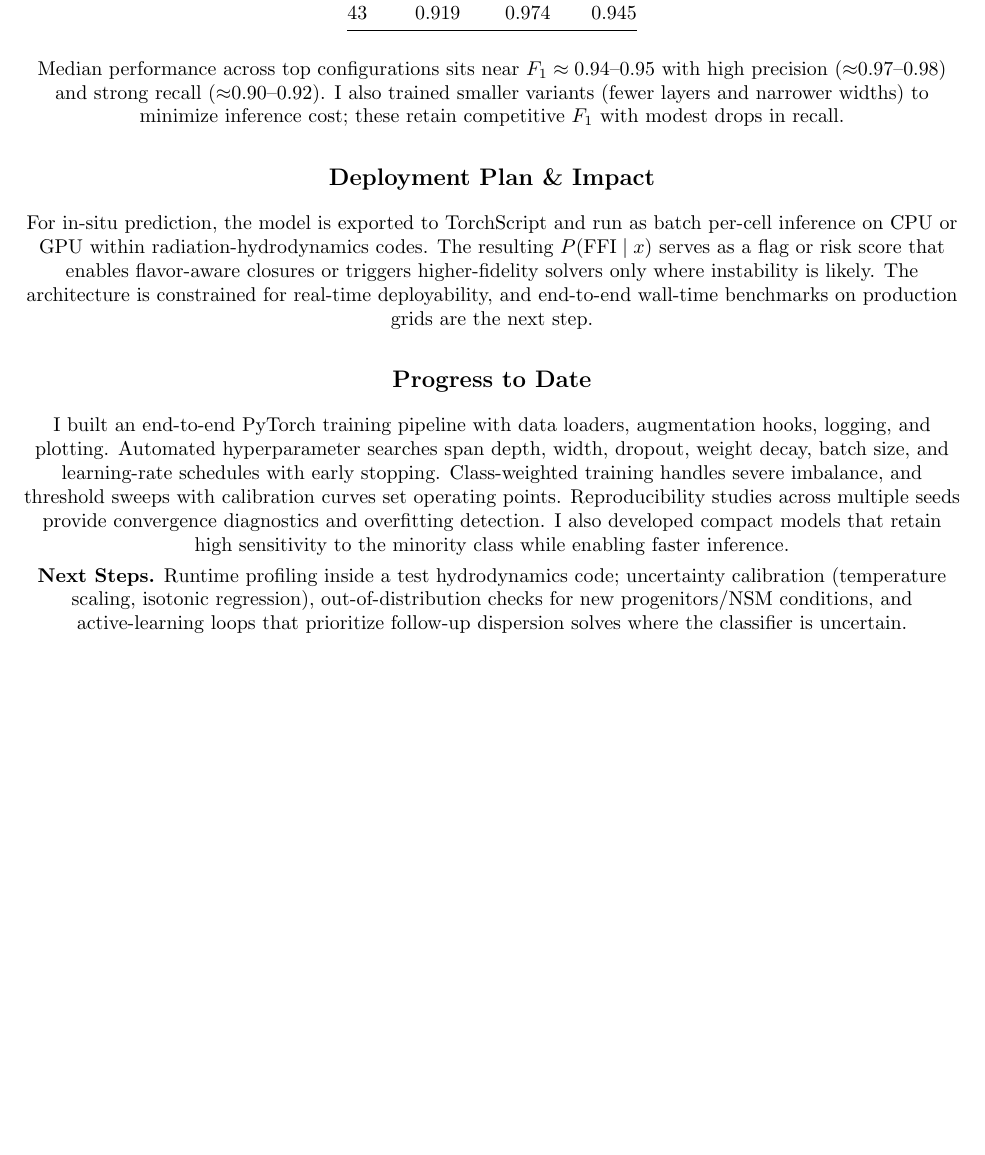
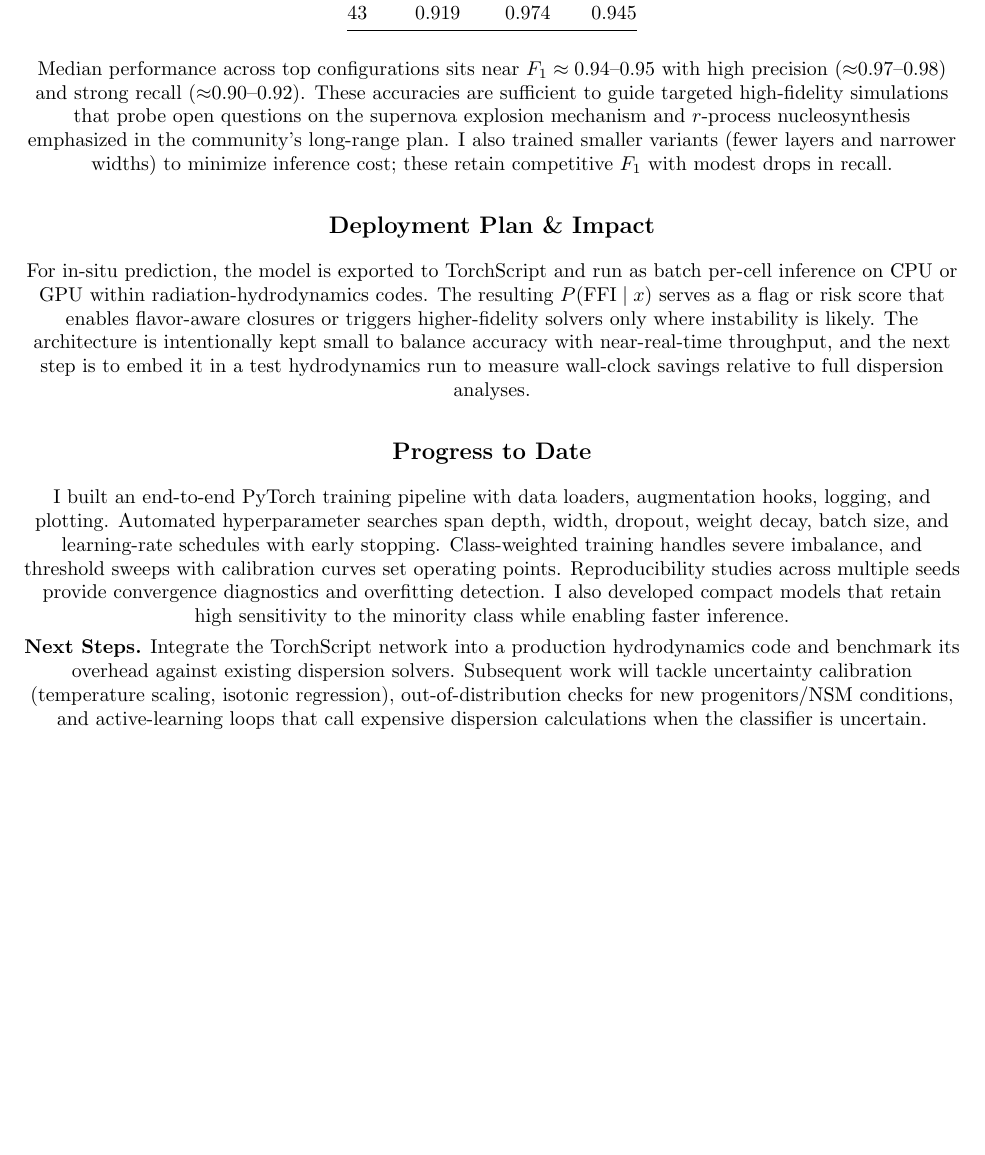
Before and after one commit to jmcguigan10/SURF_Summary, a LaTeX document (SURF_Summary.tex): part of page 2 of 2, cut so that both start at the same text. Compiled offline with pdfLaTeX.

Commit message:
Clarify deployment details and next steps

```diff
--- a/SURF_Summary.tex
+++ b/SURF_Summary.tex
@@ -63,12 +63,13 @@ Seed & Recall & Precision & $F_1$ \\\midrule
 \end{center}
 
 Median performance across top configurations sits near $F_1 \approx 0.94$--$0.95$ with high precision ($\approx$0.97--0.98) and strong recall ($\approx$0.90--0.92).
+These accuracies are sufficient to guide targeted high-fidelity simulations that probe open questions on the supernova explosion mechanism and $r$-process nucleosynthesis emphasized in the community's long-range plan.
 I also trained smaller variants (fewer layers and narrower widths) to minimize inference cost; these retain competitive $F_1$ with modest drops in recall.
 
 \subsection*{Deployment Plan \& Impact}
 For in-situ prediction, the model is exported to TorchScript and run as batch per-cell inference on CPU or GPU within radiation-hydrodynamics codes.
 The resulting $P(\mathrm{FFI}\mid x)$ serves as a flag or risk score that enables flavor-aware closures or triggers higher-fidelity solvers only where instability is likely.
-The architecture is constrained for real-time deployability, and end-to-end wall-time benchmarks on production grids are the next step.
+The architecture is intentionally kept small to balance accuracy with near-real-time throughput, and the next step is to embed it in a test hydrodynamics run to measure wall-clock savings relative to full dispersion analyses.
 
 \subsection*{Progress to Date}
 I built an end-to-end PyTorch training pipeline with data loaders, augmentation hooks, logging, and plotting.
@@ -78,7 +79,7 @@ Reproducibility studies across multiple seeds provide convergence diagnostics an
 I also developed compact models that retain high sensitivity to the minority class while enabling faster inference.
 
 \textbf{Next Steps.}
-Runtime profiling inside a test hydrodynamics code; uncertainty calibration (temperature scaling, isotonic regression), out-of-distribution checks for new progenitors/NSM conditions, and active-learning loops that prioritize follow-up dispersion solves where the classifier is uncertain.
+Integrate the TorchScript network into a production hydrodynamics code and benchmark its overhead against existing dispersion solvers. Subsequent work will tackle uncertainty calibration (temperature scaling, isotonic regression), out-of-distribution checks for new progenitors/NSM conditions, and active-learning loops that call expensive dispersion calculations when the classifier is uncertain.
 \end{center}
 
 \end{document}
```
